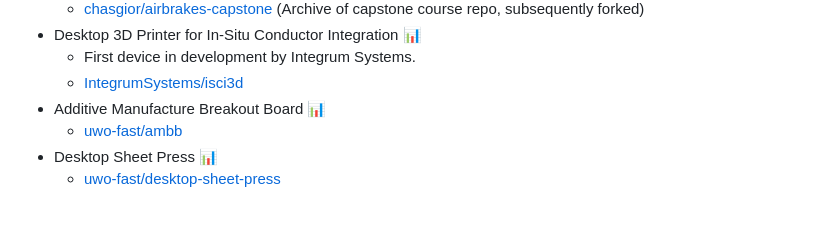
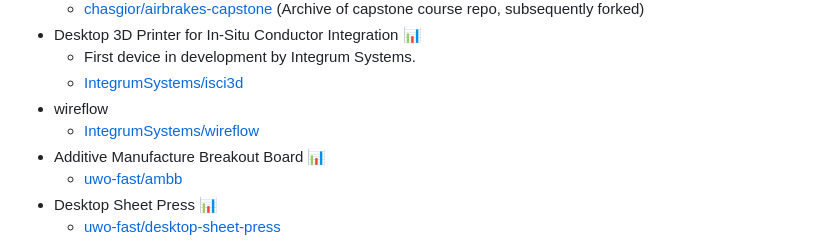
Before and after one commit to CameronBrooks11/CameronBrooks11, a Markdown page: README.md, the part around the change. GitHub-like rendering; blank space fills up the shorter version.

```diff
--- a/README.md
+++ b/README.md
@@ -19,6 +19,8 @@
 - Desktop 3D Printer for In-Situ Conductor Integration [📊](https://github.com/orgs/IntegrumSystems/projects/1)
   - First device in development by Integrum Systems.
   - [IntegrumSystems/isci3d](https://github.com/IntegrumSystems/isci3d)
+- wireflow
+  - [IntegrumSystems/wireflow](https://github.com/IntegrumSystems/wireflow)
 - Additive Manufacture Breakout Board [📊](https://github.com/orgs/uwo-fast/projects/7)
   - [uwo-fast/ambb](https://github.com/uwo-fast/ambb)
 - Desktop Sheet Press [📊](https://github.com/orgs/uwo-fast/projects/2)
```
